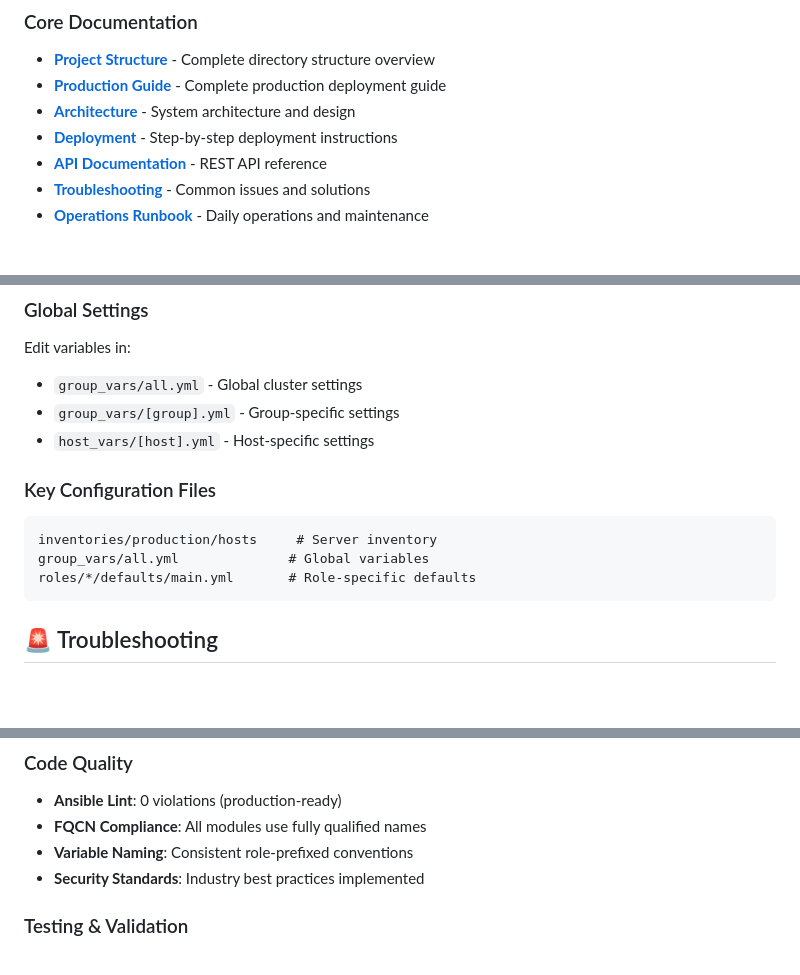
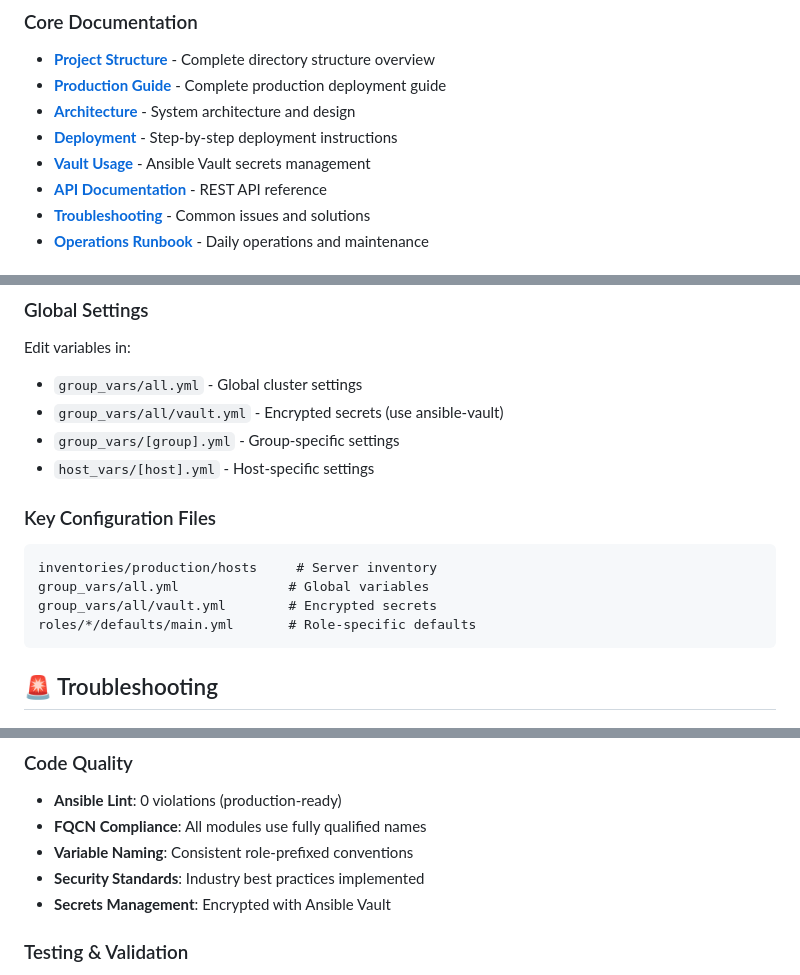
Before and after one commit to poliran/pi-cluster-ansible, a Markdown page: README.md, 3 parts joined by grey strips. Rendered like a GitHub page; blank space fills up the shorter version.

````diff
--- a/README.md
+++ b/README.md
@@ -33,6 +36,7 @@ open http://192.168.254.121/
 - **[Production Guide](docs/PRODUCTION.md)** - Complete production deployment guide
 - **[Architecture](docs/ARCHITECTURE.md)** - System architecture and design
 - **[Deployment](docs/DEPLOYMENT.md)** - Step-by-step deployment instructions
+- **[Vault Usage](docs/VAULT.md)** - Ansible Vault secrets management
 - **[API Documentation](docs/API.md)** - REST API reference
 - **[Troubleshooting](docs/TROUBLESHOOTING.md)** - Common issues and solutions
 - **[Operations Runbook](docs/OPERATIONS.md)** - Daily operations and maintenance
@@ -160,6 +164,7 @@ tar -czf cluster-config-$(date +%Y%m%d).tar.gz inventories/ group_vars/
 ### Global Settings
 Edit variables in:
 - `group_vars/all.yml` - Global cluster settings
+- `group_vars/all/vault.yml` - Encrypted secrets (use ansible-vault)
 - `group_vars/[group].yml` - Group-specific settings
 - `host_vars/[host].yml` - Host-specific settings
 
@@ -167,6 +172,7 @@ Edit variables in:
 ```
 inventories/production/hosts     # Server inventory
 group_vars/all.yml              # Global variables
+group_vars/all/vault.yml        # Encrypted secrets
 roles/*/defaults/main.yml       # Role-specific defaults
 ```
 
@@ -238,6 +258,7 @@ See [Troubleshooting Guide](docs/TROUBLESHOOTING.md) for detailed solutions.
 - **FQCN Compliance**: All modules use fully qualified names
 - **Variable Naming**: Consistent role-prefixed conventions
 - **Security Standards**: Industry best practices implemented
+- **Secrets Management**: Encrypted with Ansible Vault
 
 ### Testing & Validation
 - **5 validation playbooks** for comprehensive testing
````
Also changed, not shown: other parts of README.md (+31 -14 lines), CHANGELOG.md (+25 -0 lines).
